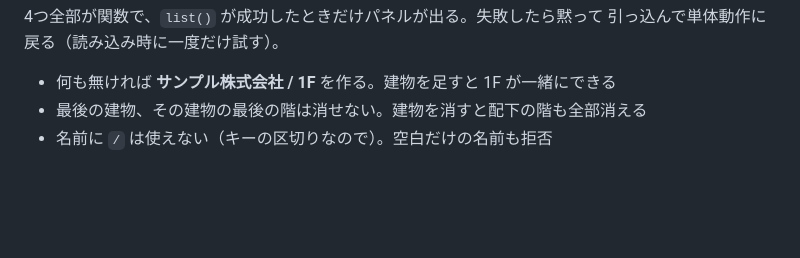
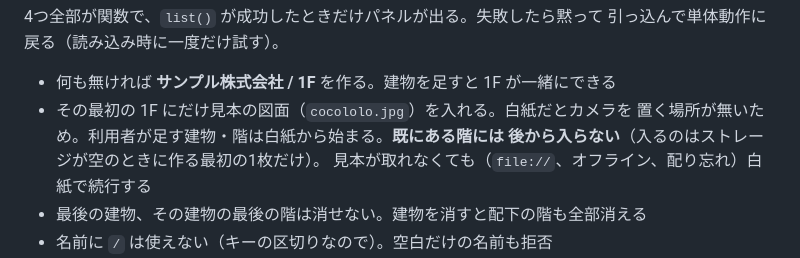
Before and after one commit to yomei-o/camplan_wasm, a Markdown page: README.md, the part around the change. Rendered like a GitHub page; blank space fills up the shorter version.

Commit message:
README: 既定の階に入る見本の図面について書く
Co-Authored-By: Claude Opus 5 (1M context) <noreply@anthropic.com>

```diff
--- a/README.md
+++ b/README.md
@@ -121,6 +121,10 @@ window.camplanStorage = {
 引っ込んで単体動作に戻る（読み込み時に一度だけ試す）。
 
 - 何も無ければ **サンプル株式会社 / 1F** を作る。建物を足すと 1F が一緒にできる
+- その最初の 1F にだけ見本の図面（`cocololo.jpg`）を入れる。白紙だとカメラを
+  置く場所が無いため。利用者が足す建物・階は白紙から始まる。**既にある階には
+  後から入らない**（入るのはストレージが空のときに作る最初の1枚だけ）。
+  見本が取れなくても（`file://`、オフライン、配り忘れ）白紙で続行する
 - 最後の建物、その建物の最後の階は消せない。建物を消すと配下の階も全部消える
 - 名前に `/` は使えない（キーの区切りなので）。空白だけの名前も拒否
 - **自動保存**: 編集が止まって 1.5 秒で `save()`。中身が前と同じなら書かない。
```
